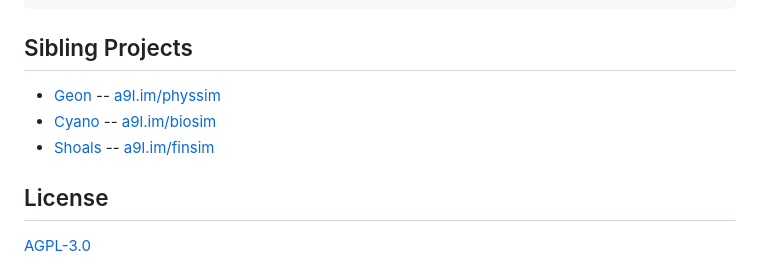
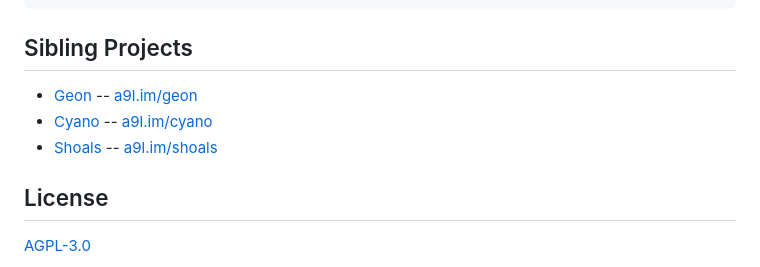
Before and after one commit to a9lim/gerry, a Markdown page: README.md, the part around the change. Drawn GitHub-style.

Commit message:
chore: update sibling project references for repo renames
Co-Authored-By: Claude Opus 4.6 (1M context) <noreply@anthropic.com>

```diff
--- a/README.md
+++ b/README.md
@@ -97,9 +97,9 @@ src/
 
 ## Sibling Projects
 
-- [Geon](https://github.com/a9lim/physsim) -- [a9l.im/physsim](https://a9l.im/physsim)
-- [Cyano](https://github.com/a9lim/biosim) -- [a9l.im/biosim](https://a9l.im/biosim)
-- [Shoals](https://github.com/a9lim/finsim) -- [a9l.im/finsim](https://a9l.im/finsim)
+- [Geon](https://github.com/a9lim/geon) -- [a9l.im/geon](https://a9l.im/geon)
+- [Cyano](https://github.com/a9lim/cyano) -- [a9l.im/cyano](https://a9l.im/cyano)
+- [Shoals](https://github.com/a9lim/shoals) -- [a9l.im/shoals](https://a9l.im/shoals)
 
 ## License
 
```
Also changed, not shown: CLAUDE.md (+1 -1 lines).
